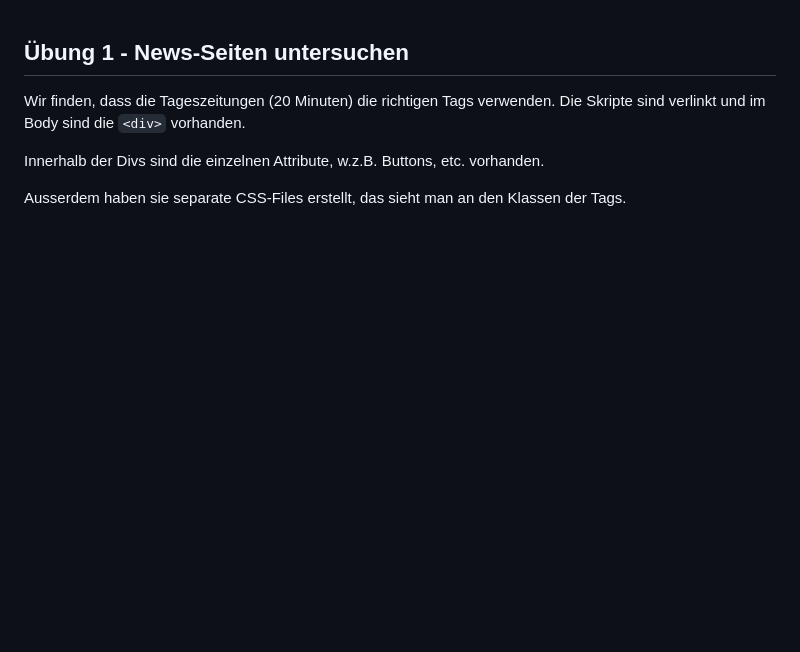
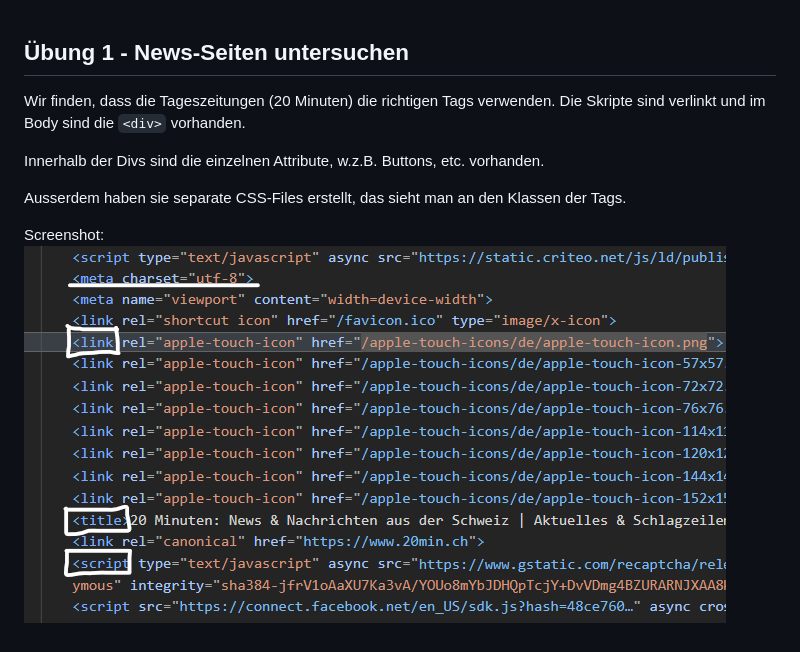
Before and after one commit to andrinruegg/Modul293MaxAnd, a Markdown page: H2/Übung 1 - News-Seiten untersuchen.md, the part around the change. GitHub-like rendering; pictures changed too: H2/image.png (added); blank space fills up the shorter version.

Commit message:
Add screenshot to Übung 1

```diff
--- a/H2/Übung 1 - News-Seiten untersuchen.md
+++ b/H2/Übung 1 - News-Seiten untersuchen.md
@@ -4,3 +4,6 @@ Wir finden, dass die Tageszeitungen (20 Minuten) die richtigen Tags verwenden. D
 Innerhalb der Divs sind die einzelnen Attribute, w.z.B. Buttons, etc. vorhanden.
 
 Ausserdem haben sie separate CSS-Files erstellt, das sieht man an den Klassen der Tags.
+
+Screenshot:
+![alt text](image.png)
```
